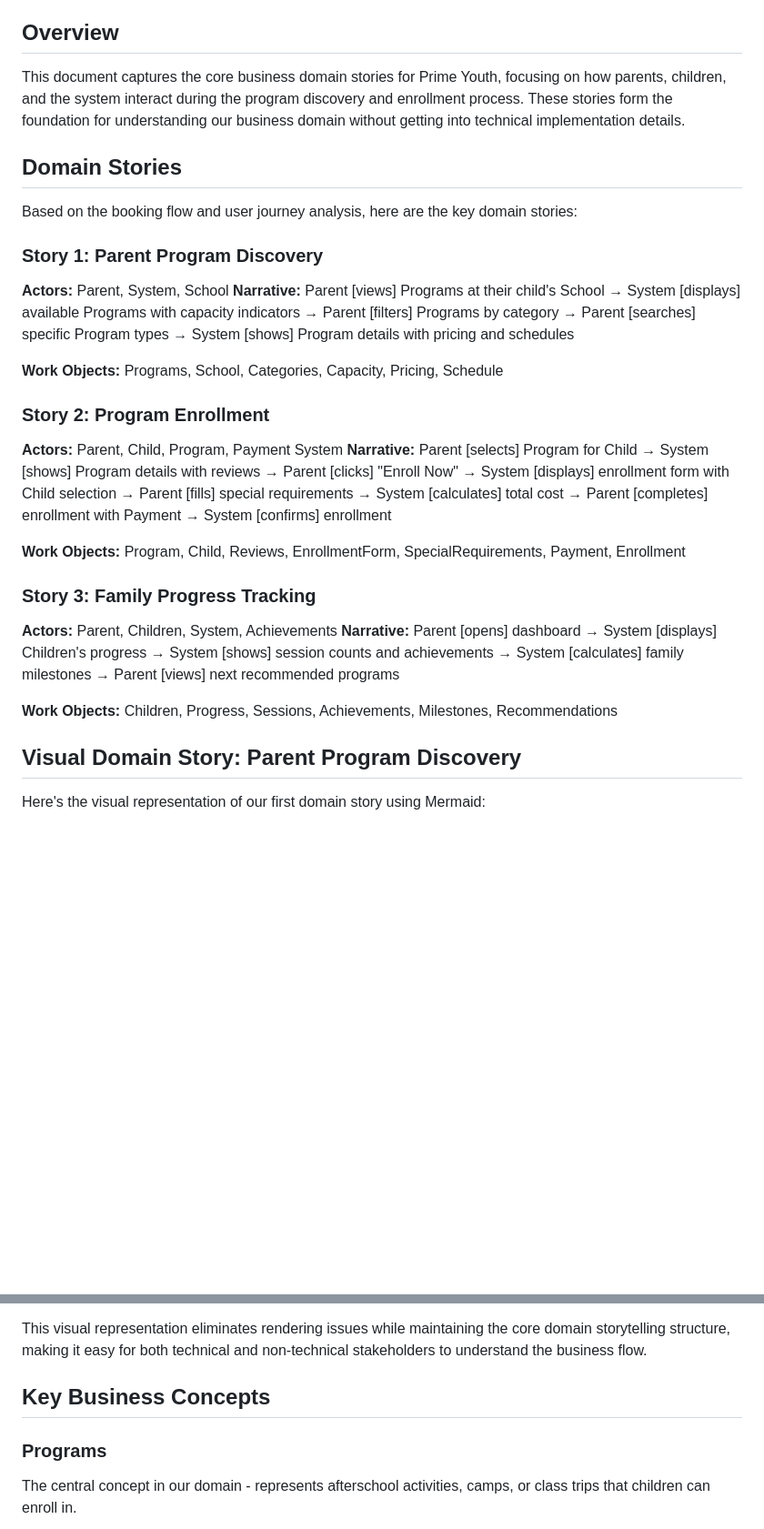
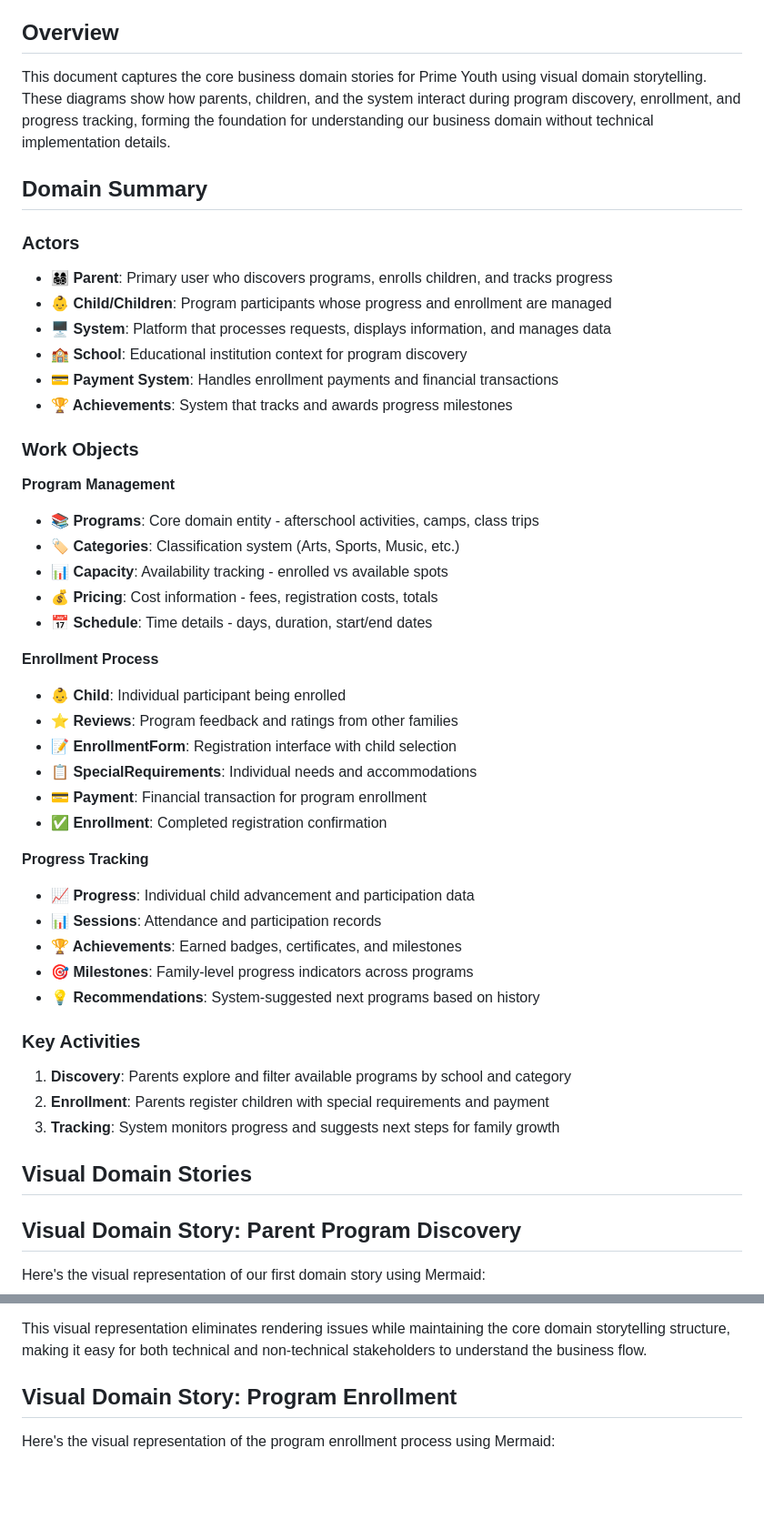
Before and after one commit to MaxPayne89/prime-youth, a Markdown page: docs/domain/domain-stories.md, 2 parts joined by grey strips. Shown at 91% size. Drawn GitHub-style; blank space fills up the shorter version.

```diff
--- a/docs/domain/domain-stories.md
+++ b/docs/domain/domain-stories.md
@@ -3,29 +3,47 @@
 
 ## Overview
 
-This document captures the core business domain stories for Prime Youth, focusing on how parents, children, and the system interact during the program discovery and enrollment process. These stories form the foundation for understanding our business domain without getting into technical implementation details.
+This document captures the core business domain stories for Prime Youth using visual domain storytelling. These diagrams show how parents, children, and the system interact during program discovery, enrollment, and progress tracking, forming the foundation for understanding our business domain without technical implementation details.
 
-## Domain Stories
+## Domain Summary
 
-Based on the booking flow and user journey analysis, here are the key domain stories:
+### Actors
+- **👨‍👩‍👧‍👦 Parent**: Primary user who discovers programs, enrolls children, and tracks progress
+- **👶 Child/Children**: Program participants whose progress and enrollment are managed
+- **🖥️ System**: Platform that processes requests, displays information, and manages data
+- **🏫 School**: Educational institution context for program discovery
+- **💳 Payment System**: Handles enrollment payments and financial transactions
+- **🏆 Achievements**: System that tracks and awards progress milestones
 
-### Story 1: Parent Program Discovery
-**Actors:** Parent, System, School
-**Narrative:** Parent [views] Programs at their child's School → System [displays] available Programs with capacity indicators → Parent [filters] Programs by category → Parent [searches] specific Program types → System [shows] Program details with pricing and schedules
+### Work Objects
+**Program Management**
+- **📚 Programs**: Core domain entity - afterschool activities, camps, class trips
+- **🏷️ Categories**: Classification system (Arts, Sports, Music, etc.)
+- **📊 Capacity**: Availability tracking - enrolled vs available spots
+- **💰 Pricing**: Cost information - fees, registration costs, totals
+- **📅 Schedule**: Time details - days, duration, start/end dates
 
-**Work Objects:** Programs, School, Categories, Capacity, Pricing, Schedule
+**Enrollment Process**
+- **👶 Child**: Individual participant being enrolled
+- **⭐ Reviews**: Program feedback and ratings from other families
+- **📝 EnrollmentForm**: Registration interface with child selection
+- **📋 SpecialRequirements**: Individual needs and accommodations
+- **💳 Payment**: Financial transaction for program enrollment
+- **✅ Enrollment**: Completed registration confirmation
 
-### Story 2: Program Enrollment
-**Actors:** Parent, Child, Program, Payment System
-**Narrative:** Parent [selects] Program for Child → System [shows] Program details with reviews → Parent [clicks] "Enroll Now" → System [displays] enrollment form with Child selection → Parent [fills] special requirements → System [calculates] total cost → Parent [completes] enrollment with Payment → System [confirms] enrollment
+**Progress Tracking**
+- **📈 Progress**: Individual child advancement and participation data
+- **📊 Sessions**: Attendance and participation records
+- **🏆 Achievements**: Earned badges, certificates, and milestones
+- **🎯 Milestones**: Family-level progress indicators across programs
+- **💡 Recommendations**: System-suggested next programs based on history
 
-**Work Objects:** Program, Child, Reviews, EnrollmentForm, SpecialRequirements, Payment, Enrollment
+### Key Activities
+1. **Discovery**: Parents explore and filter available programs by school and category
+2. **Enrollment**: Parents register children with special requirements and payment
+3. **Tracking**: System monitors progress and suggests next steps for family growth
 
-### Story 3: Family Progress Tracking
-**Actors:** Parent, Children, System, Achievements
-**Narrative:** Parent [opens] dashboard → System [displays] Children's progress → System [shows] session counts and achievements → System [calculates] family milestones → Parent [views] next recommended programs
-
-**Work Objects:** Children, Progress, Sessions, Achievements, Milestones, Recommendations
+## Visual Domain Stories
 
 ## Visual Domain Story: Parent Program Discovery
 
@@ -102,8 +120,7 @@ graph TD
 
 This visual representation eliminates rendering issues while maintaining the core domain storytelling structure, making it easy for both technical and non-technical stakeholders to understand the business flow.
 
-## Key Business Concepts
+## Visual Domain Story: Program Enrollment
 
-### Programs
-The central concept in our domain - represents afterschool activities, camps, or class trips that children can enroll in.
+Here's the visual representation of the program enrollment process using Mermaid:
 
```
Also changed, not shown: other parts of docs/domain/domain-stories.md (+120 -11 lines).
